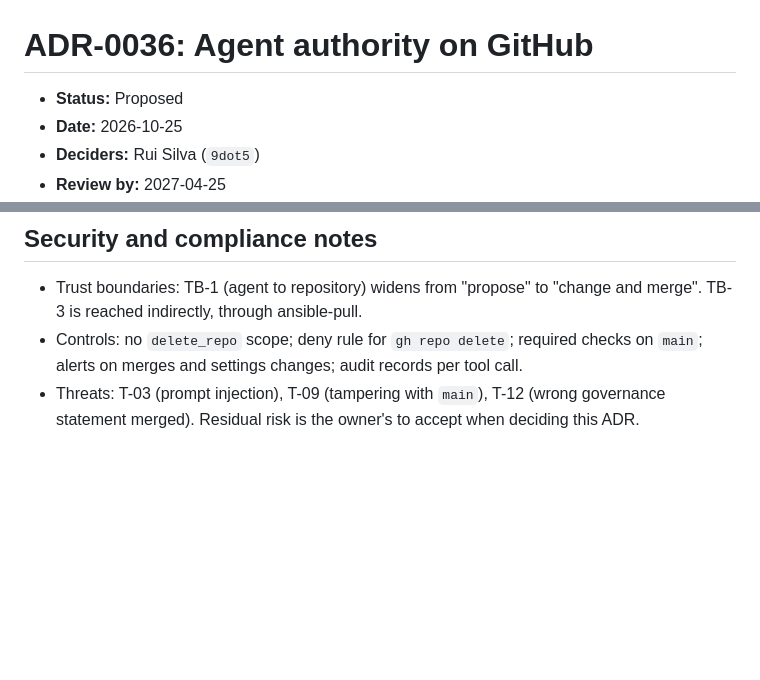
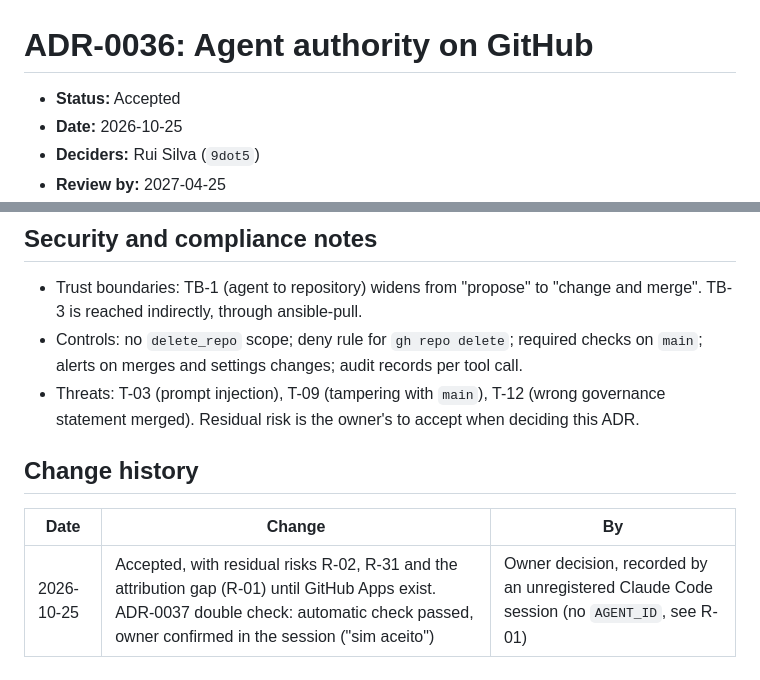
Before and after one commit to 9dot5/9dot5dotA1, a Markdown page: adr/ADR-0036-agent-github-authority.md, 2 parts joined by grey strips. GitHub-like rendering; blank space fills up the shorter version.

Commit message:
Accept ADR-0036: agent authority on GitHub
Owner decision, 2026-10-25, recorded under the ADR-0037 double check: the automatic check passed and the owner confirmed in the session. Residual risks accepted with it: R-02, R-31, and the attribution gap (R-01) until GitHub Apps exist.

Co-Authored-By: Claude Opus 5.5 <noreply@anthropic.com>

```diff
--- a/adr/ADR-0036-agent-github-authority.md
+++ b/adr/ADR-0036-agent-github-authority.md
@@ -1,6 +1,6 @@
 # ADR-0036: Agent authority on GitHub
 
-- **Status:** Proposed
+- **Status:** Accepted
 - **Date:** 2026-10-25
 - **Deciders:** Rui Silva (`9dot5`)
 - **Review by:** 2027-04-25
@@ -49,3 +49,9 @@ Score for A is an estimate. Values: value 5, frequency 5, cost 4, risk 2, revers
 - Trust boundaries: TB-1 (agent to repository) widens from "propose" to "change and merge". TB-3 is reached indirectly, through ansible-pull.
 - Controls: no `delete_repo` scope; deny rule for `gh repo delete`; required checks on `main`; alerts on merges and settings changes; audit records per tool call.
 - Threats: T-03 (prompt injection), T-09 (tampering with `main`), T-12 (wrong governance statement merged). Residual risk is the owner's to accept when deciding this ADR.
+
+## Change history
+
+| Date | Change | By |
+|---|---|---|
+| 2026-10-25 | Accepted, with residual risks R-02, R-31 and the attribution gap (R-01) until GitHub Apps exist. ADR-0037 double check: automatic check passed, owner confirmed in the session ("sim aceito") | Owner decision, recorded by an unregistered Claude Code session (no `AGENT_ID`, see R-01) |
```
